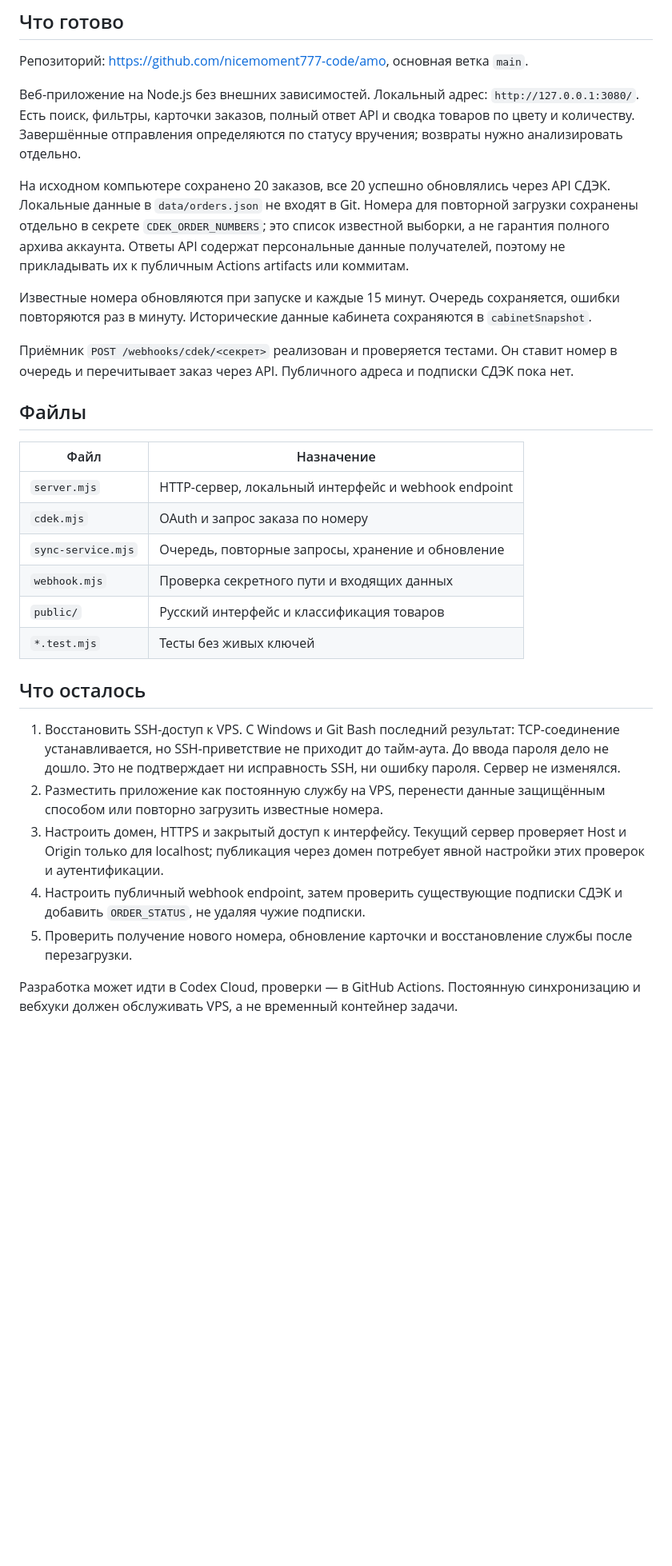
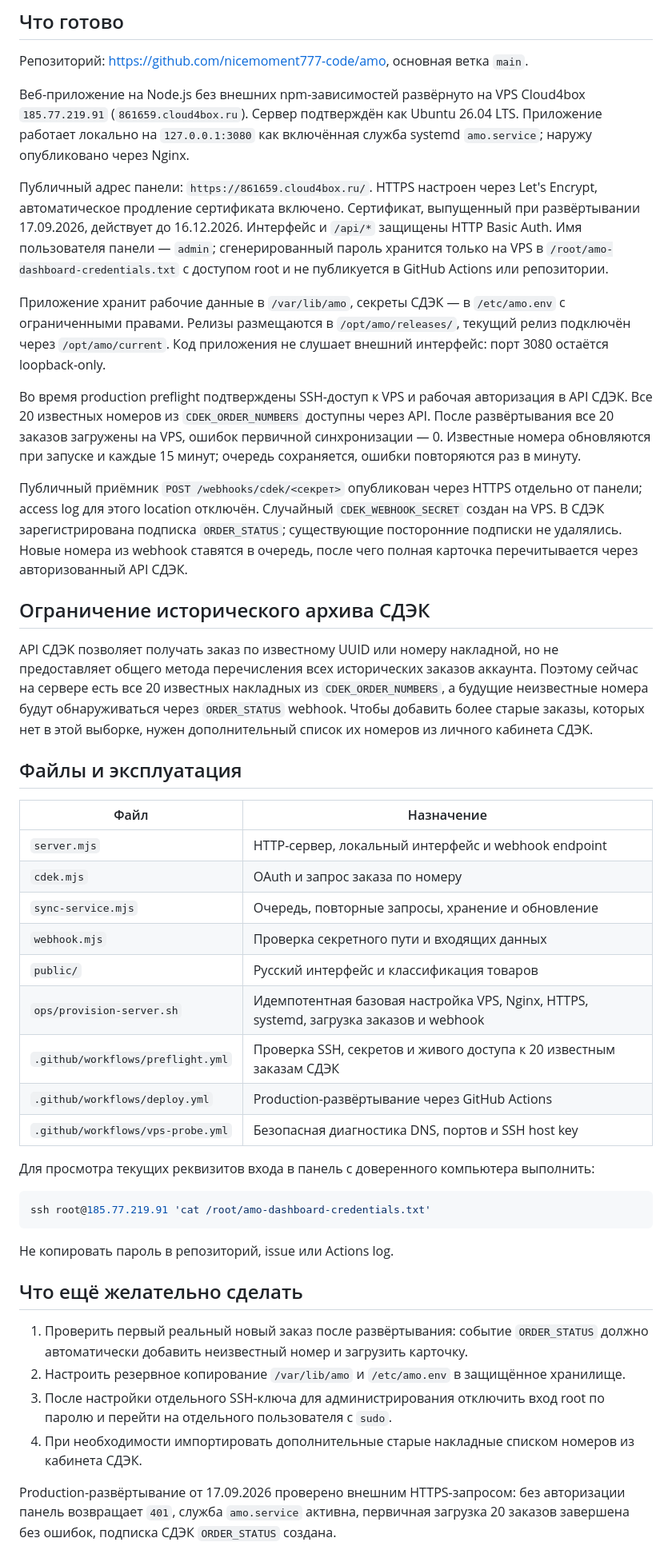
Before and after one commit to nicemoment777-code/amo, a Markdown page: docs/HANDOFF.md, the part around the change. Shown at 80% size. Rendered like a GitHub page; blank space fills up the shorter version.

Commit message:
docs: record successful production deployment

````diff
--- a/docs/HANDOFF.md
+++ b/docs/HANDOFF.md
@@ -4,15 +4,21 @@
 
 Репозиторий: https://github.com/nicemoment777-code/amo, основная ветка `main`.
 
-Веб-приложение на Node.js без внешних зависимостей. Локальный адрес: `http://127.0.0.1:3080/`. Есть поиск, фильтры, карточки заказов, полный ответ API и сводка товаров по цвету и количеству. Завершённые отправления определяются по статусу вручения; возвраты нужно анализировать отдельно.
+Веб-приложение на Node.js без внешних npm-зависимостей развёрнуто на VPS Cloud4box `185.77.219.91` (`861659.cloud4box.ru`). Сервер подтверждён как Ubuntu 26.04 LTS. Приложение работает локально на `127.0.0.1:3080` как включённая служба systemd `amo.service`; наружу опубликовано через Nginx.
 
-На исходном компьютере сохранено 20 заказов, все 20 успешно обновлялись через API СДЭК. Локальные данные в `data/orders.json` не входят в Git. Номера для повторной загрузки сохранены отдельно в секрете `CDEK_ORDER_NUMBERS`; это список известной выборки, а не гарантия полного архива аккаунта. Ответы API содержат персональные данные получателей, поэтому не прикладывать их к публичным Actions artifacts или коммитам.
+Публичный адрес панели: `https://861659.cloud4box.ru/`. HTTPS настроен через Let's Encrypt, автоматическое продление сертификата включено. Сертификат, выпущенный при развёртывании 17.09.2026, действует до 16.12.2026. Интерфейс и `/api/*` защищены HTTP Basic Auth. Имя пользователя панели — `admin`; сгенерированный пароль хранится только на VPS в `/root/amo-dashboard-credentials.txt` с доступом root и не публикуется в GitHub Actions или репозитории.
 
-Известные номера обновляются при запуске и каждые 15 минут. Очередь сохраняется, ошибки повторяются раз в минуту. Исторические данные кабинета сохраняются в `cabinetSnapshot`.
+Приложение хранит рабочие данные в `/var/lib/amo`, секреты СДЭК — в `/etc/amo.env` с ограниченными правами. Релизы размещаются в `/opt/amo/releases/`, текущий релиз подключён через `/opt/amo/current`. Код приложения не слушает внешний интерфейс: порт 3080 остаётся loopback-only.
 
-Приёмник `POST /webhooks/cdek/<секрет>` реализован и проверяется тестами. Он ставит номер в очередь и перечитывает заказ через API. Публичного адреса и подписки СДЭК пока нет.
+Во время production preflight подтверждены SSH-доступ к VPS и рабочая авторизация в API СДЭК. Все 20 известных номеров из `CDEK_ORDER_NUMBERS` доступны через API. После развёртывания все 20 заказов загружены на VPS, ошибок первичной синхронизации — 0. Известные номера обновляются при запуске и каждые 15 минут; очередь сохраняется, ошибки повторяются раз в минуту.
 
-## Файлы
+Публичный приёмник `POST /webhooks/cdek/<секрет>` опубликован через HTTPS отдельно от панели; access log для этого location отключён. Случайный `CDEK_WEBHOOK_SECRET` создан на VPS. В СДЭК зарегистрирована подписка `ORDER_STATUS`; существующие посторонние подписки не удалялись. Новые номера из webhook ставятся в очередь, после чего полная карточка перечитывается через авторизованный API СДЭК.
+
+## Ограничение исторического архива СДЭК
+
+API СДЭК позволяет получать заказ по известному UUID или номеру накладной, но не предоставляет общего метода перечисления всех исторических заказов аккаунта. Поэтому сейчас на сервере есть все 20 известных накладных из `CDEK_ORDER_NUMBERS`, а будущие неизвестные номера будут обнаруживаться через `ORDER_STATUS` webhook. Чтобы добавить более старые заказы, которых нет в этой выборке, нужен дополнительный список их номеров из личного кабинета СДЭК.
+
+## Файлы и эксплуатация
 
 | Файл | Назначение |
 | --- | --- |
@@ -21,14 +27,24 @@
 | `sync-service.mjs` | Очередь, повторные запросы, хранение и обновление |
 | `webhook.mjs` | Проверка секретного пути и входящих данных |
 | `public/` | Русский интерфейс и классификация товаров |
-| `*.test.mjs` | Тесты без живых ключей |
+| `ops/provision-server.sh` | Идемпотентная базовая настройка VPS, Nginx, HTTPS, systemd, загрузка заказов и webhook |
+| `.github/workflows/preflight.yml` | Проверка SSH, секретов и живого доступа к 20 известным заказам СДЭК |
+| `.github/workflows/deploy.yml` | Production-развёртывание через GitHub Actions |
+| `.github/workflows/vps-probe.yml` | Безопасная диагностика DNS, портов и SSH host key |
 
-## Что осталось
+Для просмотра текущих реквизитов входа в панель с доверенного компьютера выполнить:
 
-1. Восстановить SSH-доступ к VPS. С Windows и Git Bash последний результат: TCP-соединение устанавливается, но SSH-приветствие не приходит до тайм-аута. До ввода пароля дело не дошло. Это не подтверждает ни исправность SSH, ни ошибку пароля. Сервер не изменялся.
-2. Разместить приложение как постоянную службу на VPS, перенести данные защищённым способом или повторно загрузить известные номера.
-3. Настроить домен, HTTPS и закрытый доступ к интерфейсу. Текущий сервер проверяет Host и Origin только для localhost; публикация через домен потребует явной настройки этих проверок и аутентификации.
-4. Настроить публичный webhook endpoint, затем проверить существующие подписки СДЭК и добавить `ORDER_STATUS`, не удаляя чужие подписки.
-5. Проверить получение нового номера, обновление карточки и восстановление службы после перезагрузки.
+```bash
+ssh root@185.77.219.91 'cat /root/amo-dashboard-credentials.txt'
+```
 
-Разработка может идти в Codex Cloud, проверки — в GitHub Actions. Постоянную синхронизацию и вебхуки должен обслуживать VPS, а не временный контейнер задачи.
+Не копировать пароль в репозиторий, issue или Actions log.
+
+## Что ещё желательно сделать
+
+1. Проверить первый реальный новый заказ после развёртывания: событие `ORDER_STATUS` должно автоматически добавить неизвестный номер и загрузить карточку.
+2. Настроить резервное копирование `/var/lib/amo` и `/etc/amo.env` в защищённое хранилище.
+3. После настройки отдельного SSH-ключа для администрирования отключить вход root по паролю и перейти на отдельного пользователя с `sudo`.
+4. При необходимости импортировать дополнительные старые накладные списком номеров из кабинета СДЭК.
+
+Production-развёртывание от 17.09.2026 проверено внешним HTTPS-запросом: без авторизации панель возвращает `401`, служба `amo.service` активна, первичная загрузка 20 заказов завершена без ошибок, подписка СДЭК `ORDER_STATUS` создана.
````
